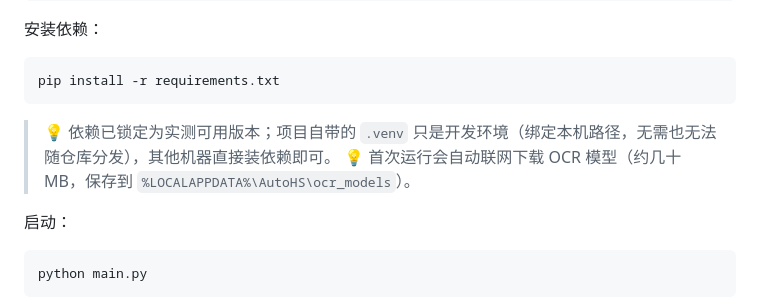
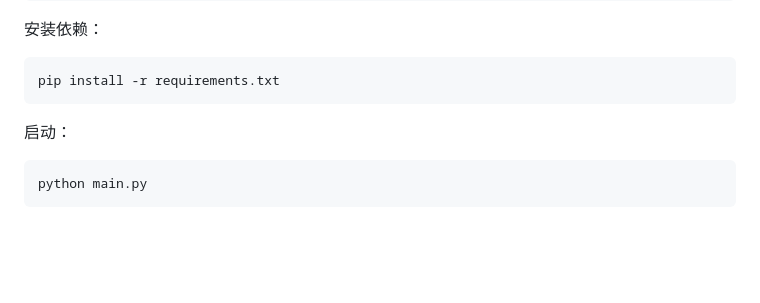
Before and after one commit to Donald-Yip/HearthstoneLegendArriver, a Markdown page: README.md, the part around the change. Rendered like a GitHub page; blank space fills up the shorter version.

Commit message:
更新锻造等逻辑

````diff
--- a/README.md
+++ b/README.md
@@ -141,8 +141,6 @@ cd /d D:\HSLegendArriver
 pip install -r requirements.txt
 ```
 
-> 💡 依赖已锁定为实测可用版本；项目自带的 `.venv` 只是开发环境（绑定本机路径，无需也无法随仓库分发），其他机器直接装依赖即可。
-> 💡 首次运行会自动联网下载 OCR 模型（约几十 MB，保存到 `%LOCALAPPDATA%\AutoHS\ocr_models`）。
 
 启动：
 
````
